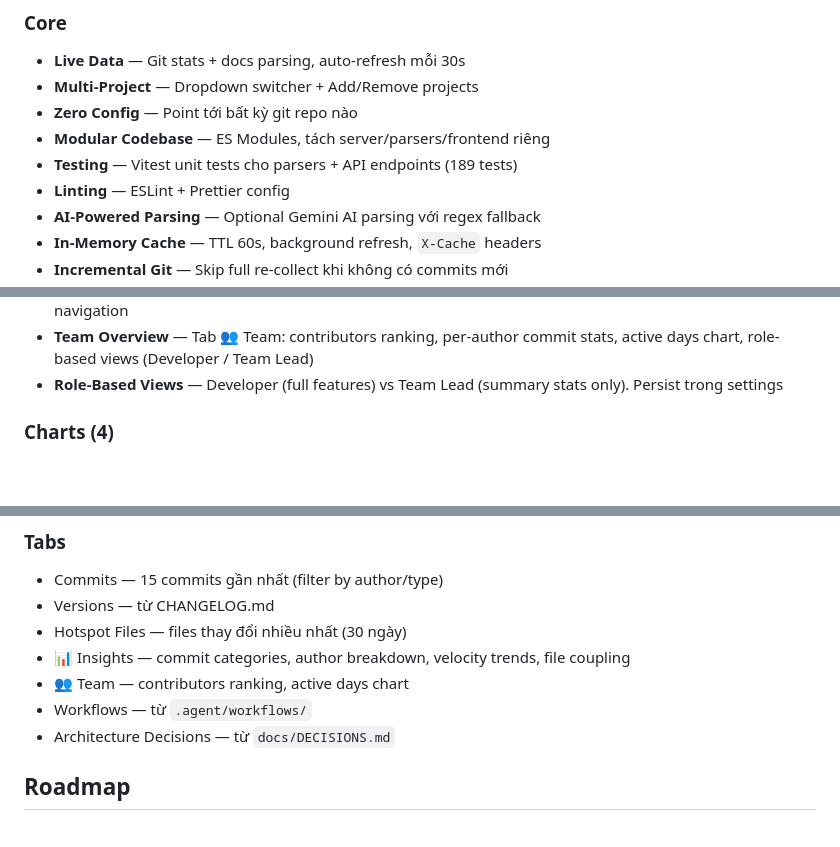
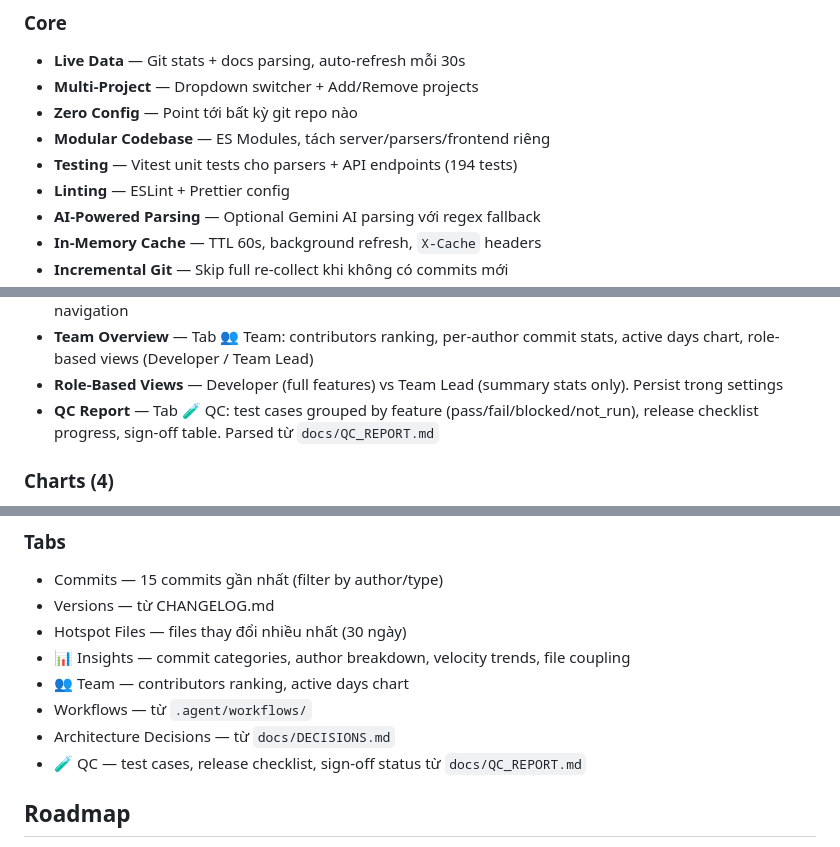
Before and after one commit to nsongha/devDashBoard, a Markdown page: docs/APP_DESCRIPTION.md, 3 parts joined by grey strips. Rendered like a GitHub page; blank space fills up the shorter version.

Commit message:
docs: cập nhật PROJECT_CONTEXT, APP_DESCRIPTION, CHANGELOG cho QC Report feature

```diff
--- a/docs/APP_DESCRIPTION.md
+++ b/docs/APP_DESCRIPTION.md
@@ -20,7 +20,7 @@ AI-Assisted Development Dashboard — trực quan hóa project stats, phases, wo
 - **Multi-Project** — Dropdown switcher + Add/Remove projects
 - **Zero Config** — Point tới bất kỳ git repo nào
 - **Modular Codebase** — ES Modules, tách server/parsers/frontend riêng
-- **Testing** — Vitest unit tests cho parsers + API endpoints (189 tests)
+- **Testing** — Vitest unit tests cho parsers + API endpoints (194 tests)
 - **Linting** — ESLint + Prettier config
 - **AI-Powered Parsing** — Optional Gemini AI parsing với regex fallback
 - **In-Memory Cache** — TTL 60s, background refresh, `X-Cache` headers
@@ -41,6 +41,7 @@ AI-Assisted Development Dashboard — trực quan hóa project stats, phases, wo
 - **WCAG 2.1 AA** — Semantic HTML5 landmarks, ARIA roles, color contrast ≥ 4.5:1, focus ring visible, keyboard navigation
 - **Team Overview** — Tab 👥 Team: contributors ranking, per-author commit stats, active days chart, role-based views (Developer / Team Lead)
 - **Role-Based Views** — Developer (full features) vs Team Lead (summary stats only). Persist trong settings
+- **QC Report** — Tab 🧪 QC: test cases grouped by feature (pass/fail/blocked/not_run), release checklist progress, sign-off table. Parsed từ `docs/QC_REPORT.md`
 
 ### Charts (4)
 
@@ -64,6 +65,7 @@ AI-Assisted Development Dashboard — trực quan hóa project stats, phases, wo
 - 👥 Team — contributors ranking, active days chart
 - Workflows — từ `.agent/workflows/`
 - Architecture Decisions — từ `docs/DECISIONS.md`
+- 🧪 QC — test cases, release checklist, sign-off status từ `docs/QC_REPORT.md`
 
 ## Roadmap
 
```
Also changed, not shown: CHANGELOG.md (+2 -4 lines), docs/PROJECT_CONTEXT.md (+13 -11 lines).
